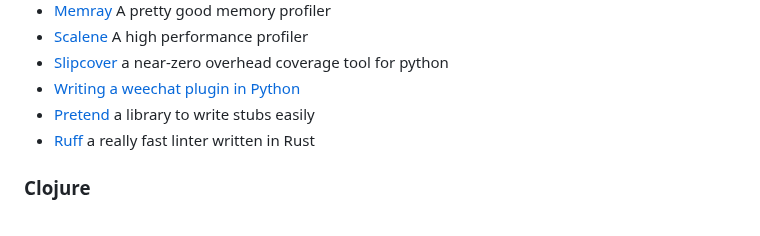
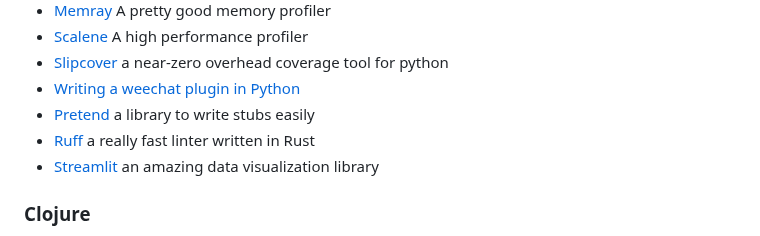
Before and after one commit to chrisglass/links, a Markdown page: README.md, the part around the change. Drawn GitHub-style.

Commit message:
Added streamlit

```diff
--- a/README.md
+++ b/README.md
@@ -62,6 +62,7 @@ A collection of language-specific links.
 - [Writing a weechat plugin in Python](https://weechat.org/files/doc/stable/weechat_scripting.en.html)
 - [Pretend](https://github.com/alex/pretend) a library to write stubs easily
 - [Ruff](https://github.com/charliermarsh/ruff) a really fast linter written in Rust
+- [Streamlit](https://streamlit.io) an amazing data visualization library
 
 
 ### Clojure
```
